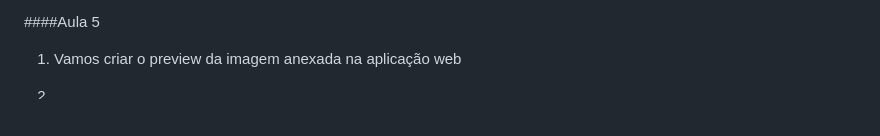
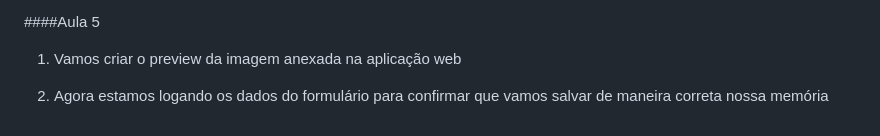
Before and after one commit to marinapsvreis/rocketseat-nlw-spacetime, a Markdown page: README.md, the part around the change. Rendered like a GitHub page; blank space fills up the shorter version.

Commit message:
:memo: Atualizando documentação

```diff
--- a/README.md
+++ b/README.md
@@ -468,4 +468,4 @@
 
 1) Vamos criar o preview da imagem anexada na aplicação web
 
-2)
+2) Agora estamos logando os dados do formulário para confirmar que vamos salvar de maneira correta nossa memória
```
